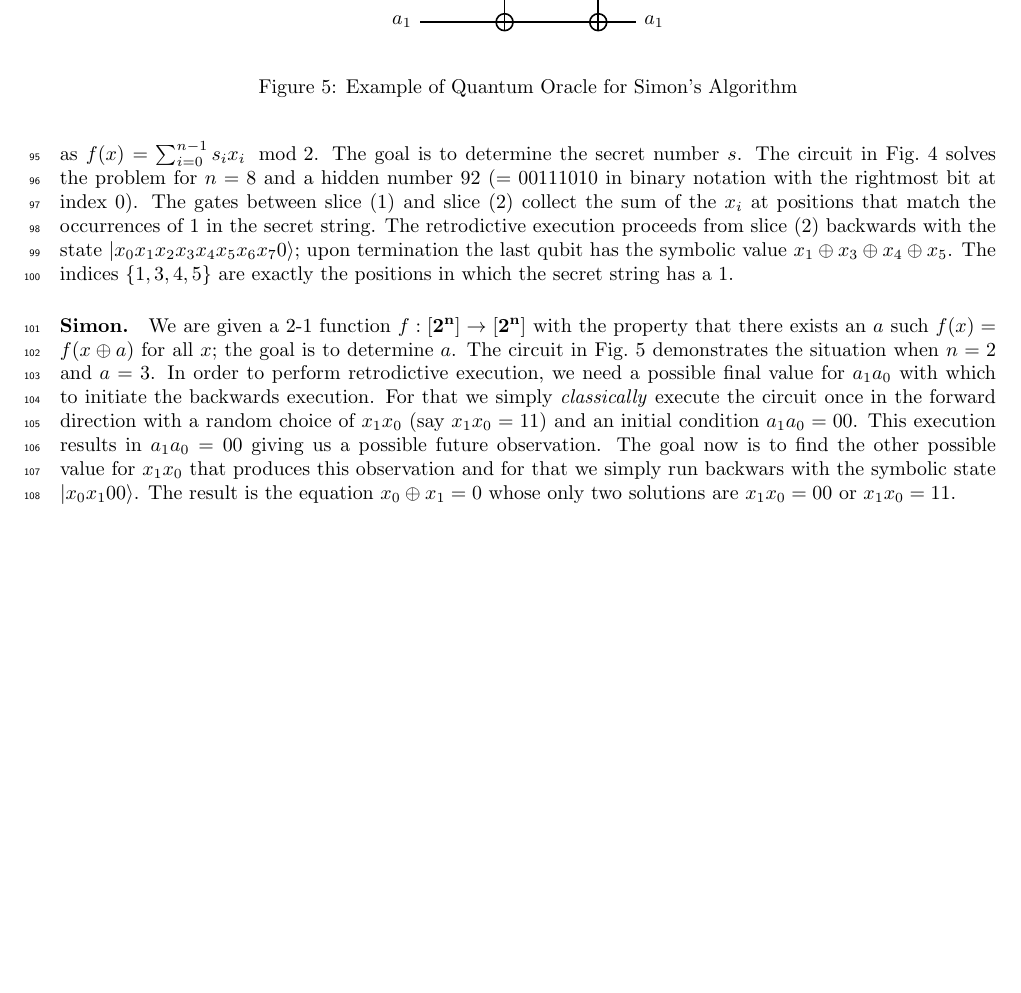
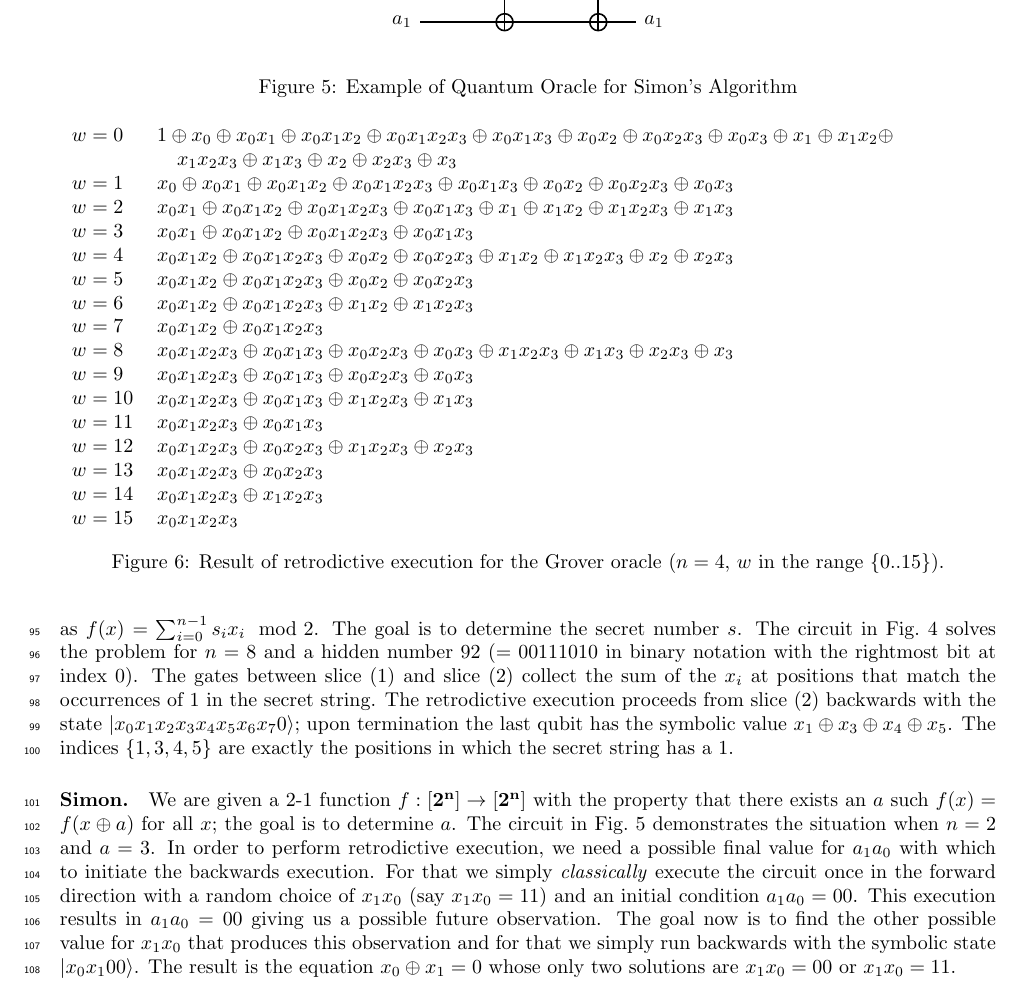
Before and after one commit to JacquesCarette/RetroPECode, a LaTeX paper (execution/mainP.tex): part of page 4 of 16 before the commit and part of page 4 of 17 after it, cut so that both start at the same text, the shorter picture padded with empty space. Compiled offline with pdfLaTeX.

Commit message:
more or less finished the first part of the paper

```diff
--- a/execution/mainP.tex
+++ b/execution/mainP.tex
@@ -386,8 +386,45 @@ once in the forward direction with a random choice of $x_1x_0$ (say
 $x_1x_0=11$) and an initial condition $a_1a_0=00$. This execution
 results in $a_1a_0 = 00$ giving us a possible future observation. The
 goal now is to find the other possible value for $x_1x_0$ that
-produces this observation and for that we simply run backwars with the
+produces this observation and for that we simply run backwards with the
 symbolic state $\ket{x_0x_100}$. The result is the equation $x_0
 \oplus x_1 = 0$ whose only two solutions are $x_1x_0 = 00$ or
 $x_1x_0 = 11$.
 
+\begin{figure}
+\begin{tabular}{ll}
+$w=0$ &
+$1 \oplus x_0 \oplus x_0x_1 \oplus x_0x_1x_2 \oplus x_0x_1x_2x_3 \oplus x_0x_1x_3 \oplus x_0x_2 \oplus x_0x_2x_3 \oplus x_0x_3 \oplus x_1 \oplus x_1x_2 \oplus$ \\
+  & \quad$x_1x_2x_3 \oplus x_1x_3 \oplus x_2 \oplus x_2x_3 \oplus x_3$ \\
+$w=1$ &
+$x_0 \oplus x_0x_1 \oplus x_0x_1x_2 \oplus x_0x_1x_2x_3 \oplus x_0x_1x_3 \oplus x_0x_2 \oplus x_0x_2x_3 \oplus x_0x_3 $ \\
+$w=2$ &
+$x_0x_1 \oplus x_0x_1x_2 \oplus x_0x_1x_2x_3 \oplus x_0x_1x_3 \oplus x_1 \oplus x_1x_2 \oplus x_1x_2x_3 \oplus x_1x_3$ \\
+$w=3$ &
+$x_0x_1 \oplus x_0x_1x_2 \oplus x_0x_1x_2x_3 \oplus x_0x_1x_3$ \\
+$w=4$ &
+$x_0x_1x_2 \oplus x_0x_1x_2x_3 \oplus x_0x_2 \oplus x_0x_2x_3 \oplus x_1x_2 \oplus x_1x_2x_3 \oplus x_2 \oplus x_2x_3$ \\
+$w=5$ &
+$x_0x_1x_2 \oplus x_0x_1x_2x_3 \oplus x_0x_2 \oplus x_0x_2x_3$ \\
+$w=6$ &
+$x_0x_1x_2 \oplus x_0x_1x_2x_3 \oplus x_1x_2 \oplus x_1x_2x_3$ \\
+$w=7$ &
+$x_0x_1x_2 \oplus x_0x_1x_2x_3$ \\
+$w=8$ &
+$x_0x_1x_2x_3 \oplus x_0x_1x_3 \oplus x_0x_2x_3 \oplus x_0x_3 \oplus x_1x_2x_3 \oplus x_1x_3 \oplus x_2x_3 \oplus x_3$ \\
+$w=9$ &
+$x_0x_1x_2x_3 \oplus x_0x_1x_3 \oplus x_0x_2x_3 \oplus x_0x_3$ \\
+$w=10$ &
+$x_0x_1x_2x_3 \oplus x_0x_1x_3 \oplus x_1x_2x_3 \oplus x_1x_3$ \\
+$w=11$ &
+$x_0x_1x_2x_3 \oplus x_0x_1x_3$ \\
+$w=12$ &
+$x_0x_1x_2x_3 \oplus x_0x_2x_3 \oplus x_1x_2x_3 \oplus x_2x_3$ \\
+$w=13$ &
+$x_0x_1x_2x_3 \oplus x_0x_2x_3$ \\
+$w=14$ &
+$x_0x_1x_2x_3 \oplus x_1x_2x_3$ \\
+$w=15$ &
+$x_0x_1x_2x_3$
+\end{tabular}
+\caption{\label{fig;Grover}Result of retrodictive execution for the Grover oracle ($n=4$, $w$ in the range $\{0..15\}$).}
```
Also changed, not shown: execution/mainP.pdf, execution/mainP.tex (46 more changed lines), 3 other files.
